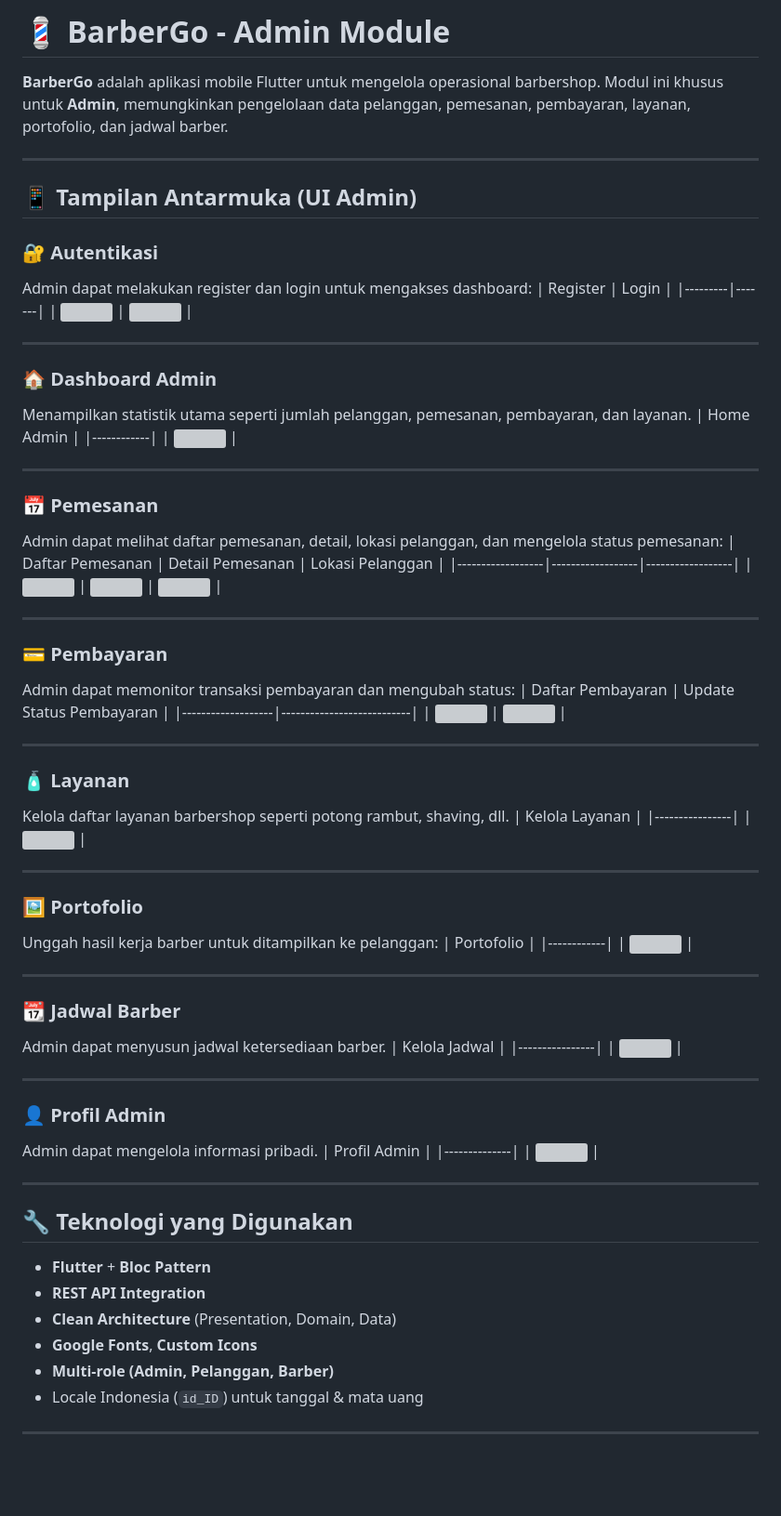
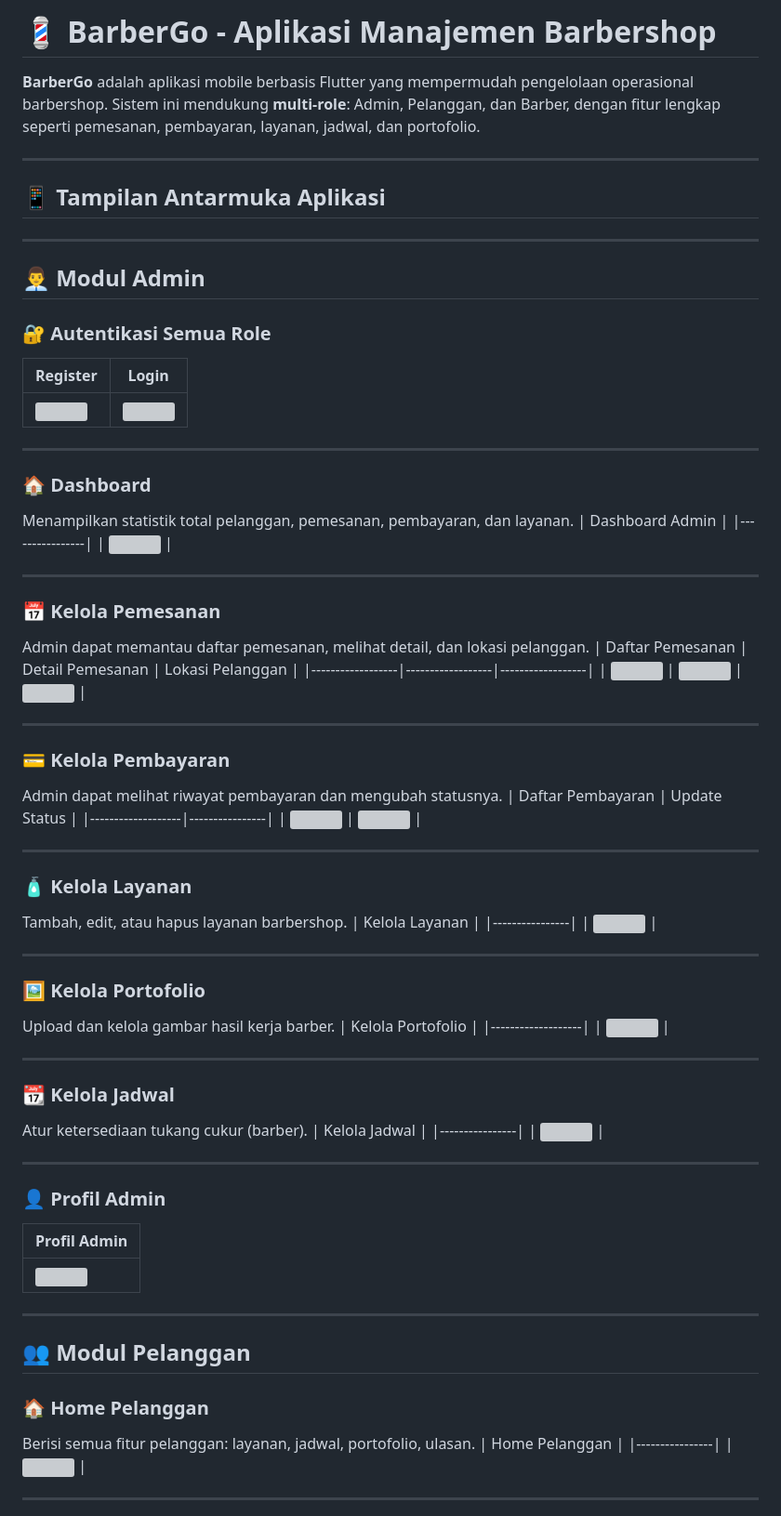
Before and after one commit to Alan21103/barbergo_mobile, a Markdown page: README.md, the part around the change printed below. Shown: that part at 93% size. Drawn GitHub-style; blank space fills up the shorter version; grey boxes are pictures that could not be loaded.

```diff
--- a/README.md
+++ b/README.md
@@ -1,61 +1,64 @@
-# 💈 BarberGo - Admin Module
+# 💈 BarberGo - Aplikasi Manajemen Barbershop
 
-**BarberGo** adalah aplikasi mobile Flutter untuk mengelola operasional barbershop. Modul ini khusus untuk **Admin**, memungkinkan pengelolaan data pelanggan, pemesanan, pembayaran, layanan, portofolio, dan jadwal barber.
+**BarberGo** adalah aplikasi mobile berbasis Flutter yang mempermudah pengelolaan operasional barbershop. Sistem ini mendukung **multi-role**: Admin, Pelanggan, dan Barber, dengan fitur lengkap seperti pemesanan, pembayaran, layanan, jadwal, dan portofolio.
 
 ---
 
-## 📱 Tampilan Antarmuka (UI Admin)
+## 📱 Tampilan Antarmuka Aplikasi
 
-### 🔐 Autentikasi
-Admin dapat melakukan register dan login untuk mengakses dashboard:
+---
+
+## 👨‍💼 Modul Admin
+
+### 🔐 Autentikasi Semua Role
 | Register | Login |
 |---------|-------|
 | <img src="https://github.com/user-attachments/assets/84a73476-cbe5-4be6-bf97-ff60365deb41" width="250"/> | <img src="https://github.com/user-attachments/assets/88f0607a-ca98-4842-a53a-91cd945b6b21" width="250"/> |
 
 ---
 
-### 🏠 Dashboard Admin
-Menampilkan statistik utama seperti jumlah pelanggan, pemesanan, pembayaran, dan layanan.
-| Home Admin |
-|------------|
+### 🏠 Dashboard
+Menampilkan statistik total pelanggan, pemesanan, pembayaran, dan layanan.
+| Dashboard Admin |
+|----------------|
 | <img src="https://github.com/user-attachments/assets/137becfc-d9d2-457c-9008-2910cf9ee95b" width="250"/> |
 
 ---
 
-### 📅 Pemesanan
-Admin dapat melihat daftar pemesanan, detail, lokasi pelanggan, dan mengelola status pemesanan:
+### 📅 Kelola Pemesanan
+Admin dapat memantau daftar pemesanan, melihat detail, dan lokasi pelanggan.
 | Daftar Pemesanan | Detail Pemesanan | Lokasi Pelanggan |
 |------------------|------------------|------------------|
 | <img src="https://github.com/user-attachments/assets/8eea1758-d72e-455e-bf41-db5aba715937" width="250"/> | <img src="https://github.com/user-attachments/assets/7761dce4-887c-49c7-96c8-ae08408c198c" width="250"/> | <img src="https://github.com/user-attachments/assets/5ff00087-f2da-4da5-b40e-90ea4f297bf7" width="250"/> |
 
 ---
 
-### 💳 Pembayaran
-Admin dapat memonitor transaksi pembayaran dan mengubah status:
-| Daftar Pembayaran | Update Status Pembayaran |
-|-------------------|---------------------------|
+### 💳 Kelola Pembayaran
+Admin dapat melihat riwayat pembayaran dan mengubah statusnya.
+| Daftar Pembayaran | Update Status |
+|-------------------|----------------|
 | <img src="https://github.com/user-attachments/assets/b736b978-56a4-4cda-8293-5e4f16f779ea" width="250"/> | <img src="https://github.com/user-attachments/assets/2ac36b25-a667-4e4f-b382-d96ad5375c71" width="250"/> |
 
 ---
 
-### 🧴 Layanan
-Kelola daftar layanan barbershop seperti potong rambut, shaving, dll.
+### 🧴 Kelola Layanan
+Tambah, edit, atau hapus layanan barbershop.
 | Kelola Layanan |
 |----------------|
 | <img src="https://github.com/user-attachments/assets/6a60f4e4-e75a-4edd-892b-d7beec834b24" width="250"/> |
 
 ---
 
-### 🖼️ Portofolio
-Unggah hasil kerja barber untuk ditampilkan ke pelanggan:
-| Portofolio |
-|------------|
+### 🖼️ Kelola Portofolio
+Upload dan kelola gambar hasil kerja barber.
+| Kelola Portofolio |
+|-------------------|
 | <img src="https://github.com/user-attachments/assets/7781baec-7271-47f7-9bfa-8d0cdadebdf0" width="250"/> |
 
 ---
 
-### 📆 Jadwal Barber
-Admin dapat menyusun jadwal ketersediaan barber.
+### 📆 Kelola Jadwal
+Atur ketersediaan tukang cukur (barber).
 | Kelola Jadwal |
 |----------------|
 | <img src="https://github.com/user-attachments/assets/7be24154-9047-4521-951c-19b4fa8709ba" width="250"/> |
@@ -63,20 +66,19 @@ Admin dapat menyusun jadwal ketersediaan barber.
 ---
 
 ### 👤 Profil Admin
-Admin dapat mengelola informasi pribadi.
 | Profil Admin |
 |--------------|
 | <img src="https://github.com/user-attachments/assets/982e7168-987f-4ae2-a383-44f14928486a" width="250"/> |
 
 ---
 
-## 🔧 Teknologi yang Digunakan
-- **Flutter** + **Bloc Pattern**
-- **REST API Integration**
-- **Clean Architecture** (Presentation, Domain, Data)
-- **Google Fonts**, **Custom Icons**
-- **Multi-role (Admin, Pelanggan, Barber)**
-- Locale Indonesia (`id_ID`) untuk tanggal & mata uang
+## 👥 Modul Pelanggan
+
+### 🏠 Home Pelanggan
+Berisi semua fitur pelanggan: layanan, jadwal, portofolio, ulasan.
+| Home Pelanggan |
+|----------------|
+| <img src="https://github.com/user-attachments/assets/2c8d433f-287f-4ef7-bead-6040c760bf3a" width="250"/> |
 
 ---
 
```
Also changed, not shown: other parts of README.md (+53 -1 lines).
